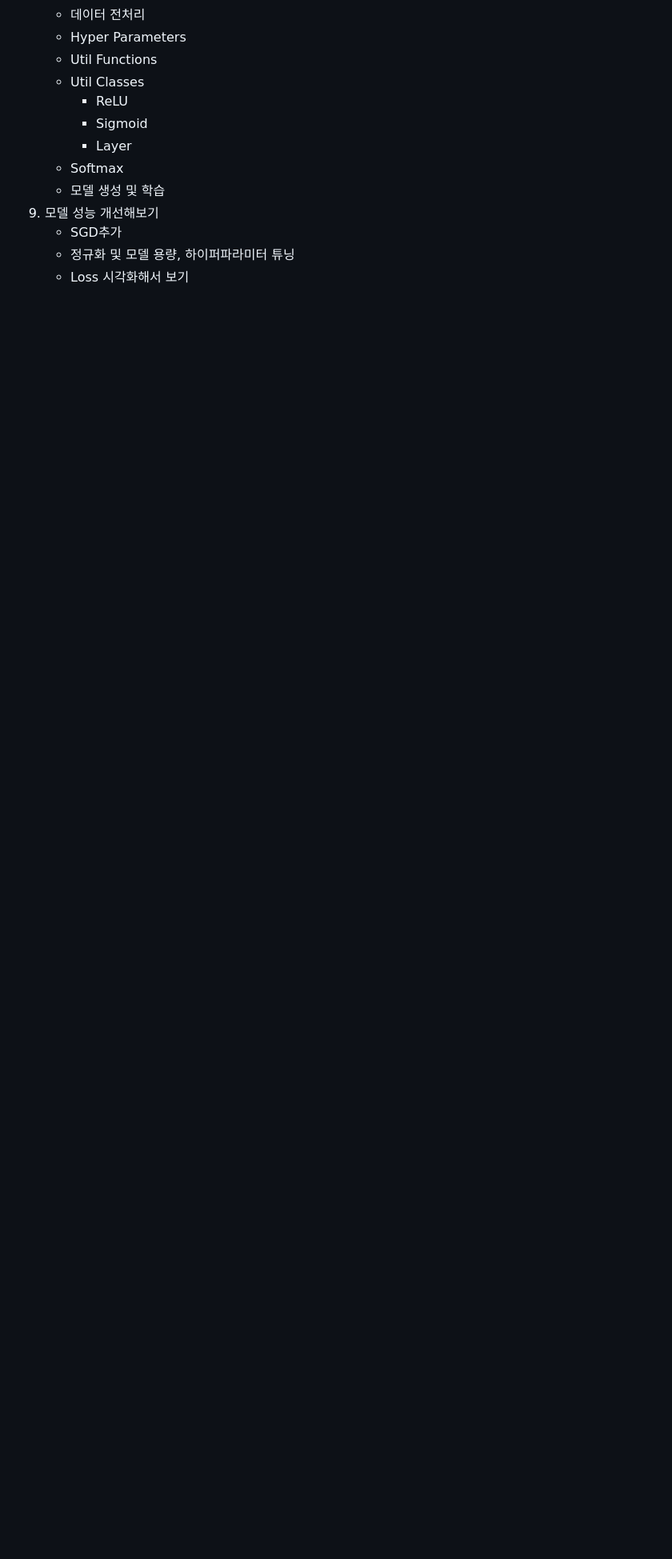
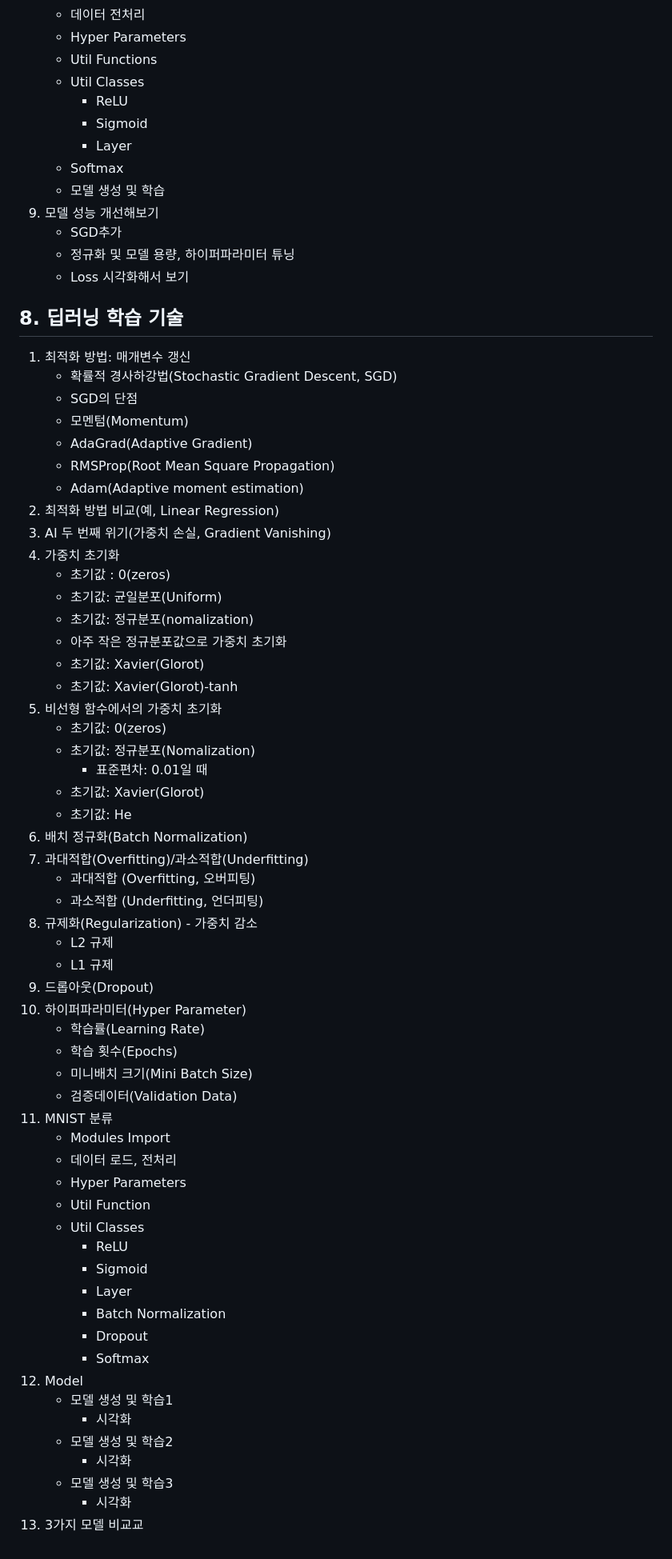
Before and after one commit to kimternet/DL, a Markdown page: README.md, the part around the change. Shown: that part at 80% size. GitHub-like rendering; blank space fills up the shorter version.

```diff
--- a/README.md
+++ b/README.md
@@ -158,3 +158,59 @@
     - SGD추가
     - 정규화 및 모델 용량, 하이퍼파라미터 튜닝
     - Loss 시각화해서 보기
+## 8. 딥러닝 학습 기술
+1. 최적화 방법: 매개변수 갱신
+   - 확률적 경사하강법(Stochastic Gradient Descent, SGD)
+   - SGD의 단점
+   - 모멘텀(Momentum)
+   - AdaGrad(Adaptive Gradient)
+   - RMSProp(Root Mean Square Propagation)
+   - Adam(Adaptive moment estimation)
+2. 최적화 방법 비교(예, Linear Regression)
+3. AI 두 번째 위기(가중치 손실, Gradient Vanishing)
+4. 가중치 초기화
+   - 초기값 : 0(zeros)
+   - 초기값: 균일분포(Uniform)
+   - 초기값: 정규분포(nomalization)
+   - 아주 작은 정규분포값으로 가중치 초기화
+   - 초기값: Xavier(Glorot)
+   - 초기값: Xavier(Glorot)-tanh
+5. 비선형 함수에서의 가중치 초기화
+   - 초기값: 0(zeros)
+   - 초기값: 정규분포(Nomalization)
+     - 표준편차: 0.01일 때
+   - 초기값: Xavier(Glorot)
+   - 초기값: He
+6. 배치 정규화(Batch Normalization)
+7. 과대적합(Overfitting)/과소적합(Underfitting)
+   - 과대적합 (Overfitting, 오버피팅)
+   - 과소적합 (Underfitting, 언더피팅)
+8. 규제화(Regularization) - 가중치 감소
+   - L2 규제
+   - L1 규제
+9. 드롭아웃(Dropout)
+10. 하이퍼파라미터(Hyper Parameter)
+    - 학습률(Learning Rate)
+    - 학습 횟수(Epochs)
+    - 미니배치 크기(Mini Batch Size)
+    - 검증데이터(Validation Data)
+11. MNIST 분류
+    - Modules Import
+    - 데이터 로드, 전처리
+    - Hyper Parameters
+    - Util Function
+    - Util Classes
+      - ReLU
+      - Sigmoid
+      - Layer
+      - Batch Normalization
+      - Dropout
+      - Softmax
+12. Model
+    - 모델 생성 및 학습1
+      - 시각화
+    - 모델 생성 및 학습2
+      - 시각화
+    - 모델 생성 및 학습3
+      - 시각화
+13. 3가지 모델 비교교
```
